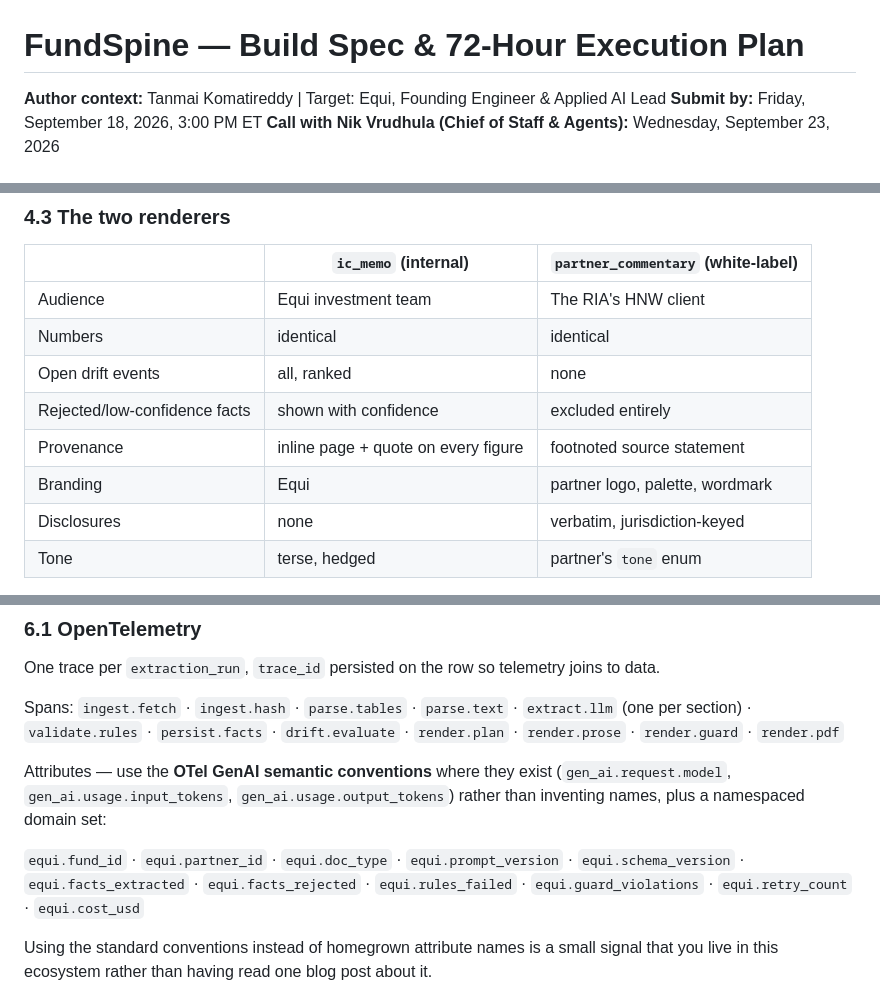
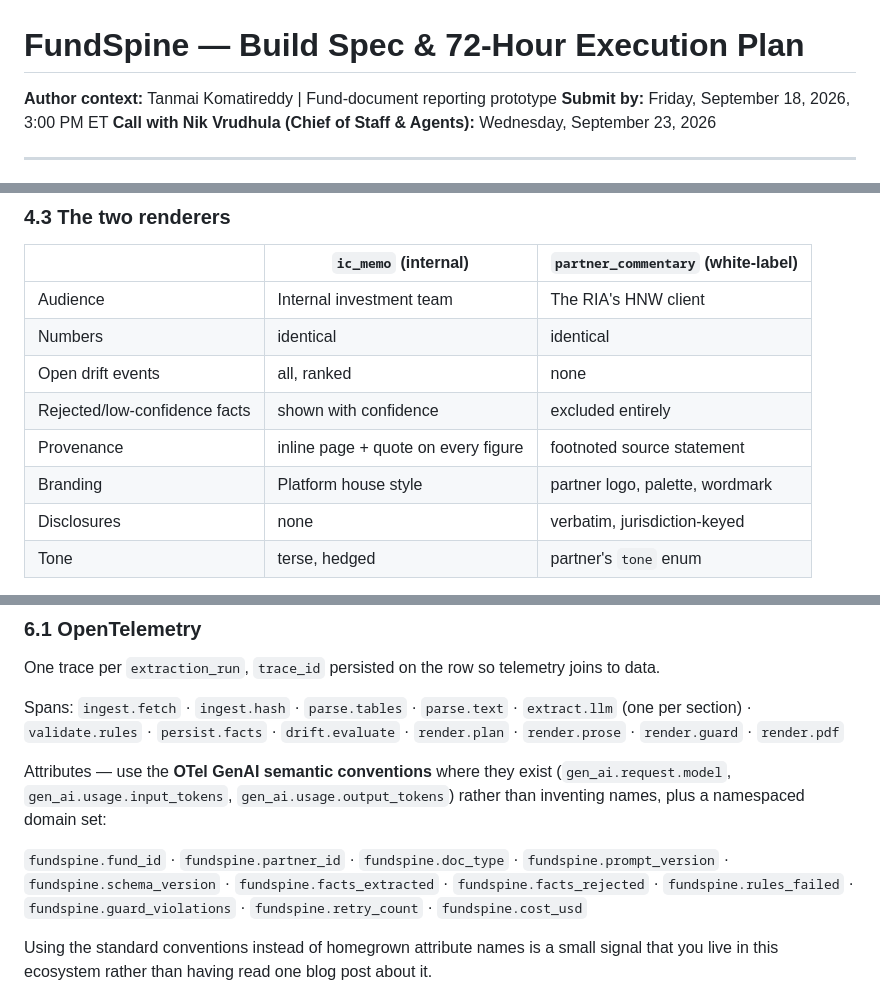
Before and after one commit to the-engrossed/fundspine-prototype, a Markdown page: docs_architecture_of_record.md, 3 parts joined by grey strips. Drawn GitHub-style.

```diff
--- a/docs_architecture_of_record.md
+++ b/docs_architecture_of_record.md
@@ -1,6 +1,6 @@
 # FundSpine — Build Spec & 72-Hour Execution Plan
 
-**Author context:** Tanmai Komatireddy | Target: Equi, Founding Engineer & Applied AI Lead
+**Author context:** Tanmai Komatireddy | Fund-document reporting prototype
 **Submit by:** Friday, September 18, 2026, 3:00 PM ET
 **Call with Nik Vrudhula (Chief of Staff & Agents):** Wednesday, September 23, 2026
 
@@ -374,12 +374,12 @@ Enumerated tone is testable in the eval harness. Say why you chose the constrain
 
 | | `ic_memo` (internal) | `partner_commentary` (white-label) |
 |---|---|---|
-| Audience | Equi investment team | The RIA's HNW client |
+| Audience | Internal investment team | The RIA's HNW client |
 | Numbers | identical | identical |
 | Open drift events | all, ranked | none |
 | Rejected/low-confidence facts | shown with confidence | excluded entirely |
 | Provenance | inline page + quote on every figure | footnoted source statement |
-| Branding | Equi | partner logo, palette, wordmark |
+| Branding | Platform house style | partner logo, palette, wordmark |
 | Disclosures | none | verbatim, jurisdiction-keyed |
 | Tone | terse, hedged | partner's `tone` enum |
 
@@ -450,9 +450,9 @@ Attributes — use the **OTel GenAI semantic conventions** where they exist
 (`gen_ai.request.model`, `gen_ai.usage.input_tokens`, `gen_ai.usage.output_tokens`) rather than
 inventing names, plus a namespaced domain set:
 
-`equi.fund_id` · `equi.partner_id` · `equi.doc_type` · `equi.prompt_version` ·
-`equi.schema_version` · `equi.facts_extracted` · `equi.facts_rejected` ·
-`equi.rules_failed` · `equi.guard_violations` · `equi.retry_count` · `equi.cost_usd`
+`fundspine.fund_id` · `fundspine.partner_id` · `fundspine.doc_type` · `fundspine.prompt_version` ·
+`fundspine.schema_version` · `fundspine.facts_extracted` · `fundspine.facts_rejected` ·
+`fundspine.rules_failed` · `fundspine.guard_violations` · `fundspine.retry_count` · `fundspine.cost_usd`
 
 Using the standard conventions instead of homegrown attribute names is a small signal that you
 live in this ecosystem rather than having read one blog post about it.
```
Also changed, not shown: README.md (+1 -1 lines).
